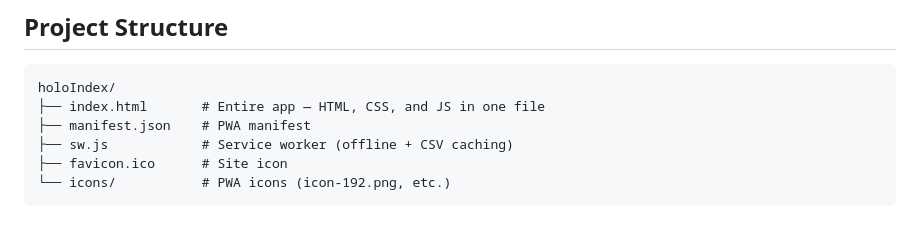
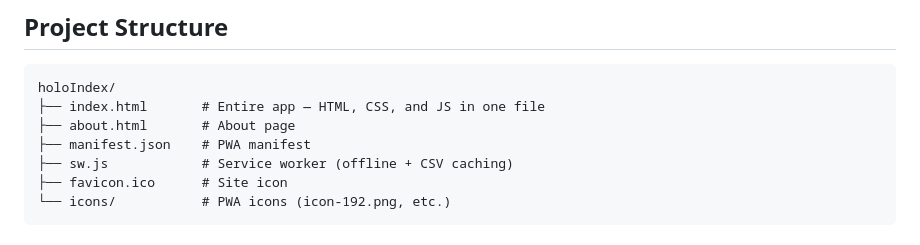
Before and after one commit to DavidV97YR/holoIndex, a Markdown page: README.md, the part around one of its changes. GitHub-like rendering.

````diff
--- a/README.md
+++ b/README.md
@@ -64,6 +64,7 @@ Each sheet covers one calendar year. Current row counts: 4 (2023), 4 (2024), 4 (
 ```
 holoIndex/
 ├── index.html       # Entire app — HTML, CSS, and JS in one file
+├── about.html       # About page
 ├── manifest.json    # PWA manifest
 ├── sw.js            # Service worker (offline + CSV caching)
 ├── favicon.ico      # Site icon
````
Also changed, not shown: other parts of README.md (+2 -2 lines).
